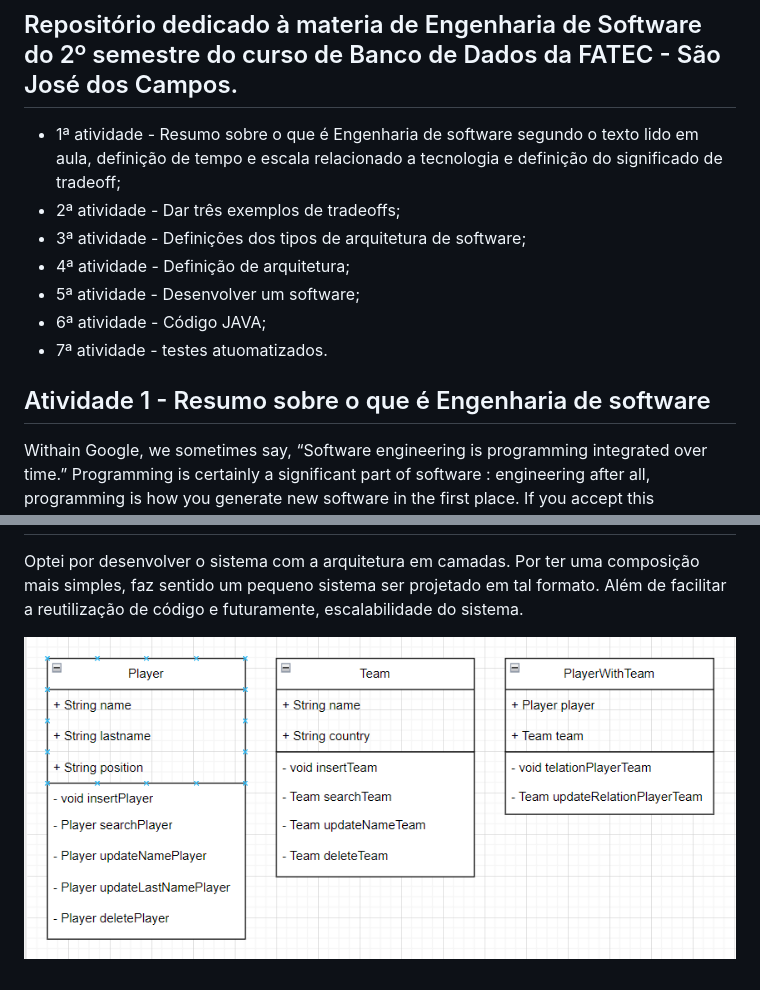
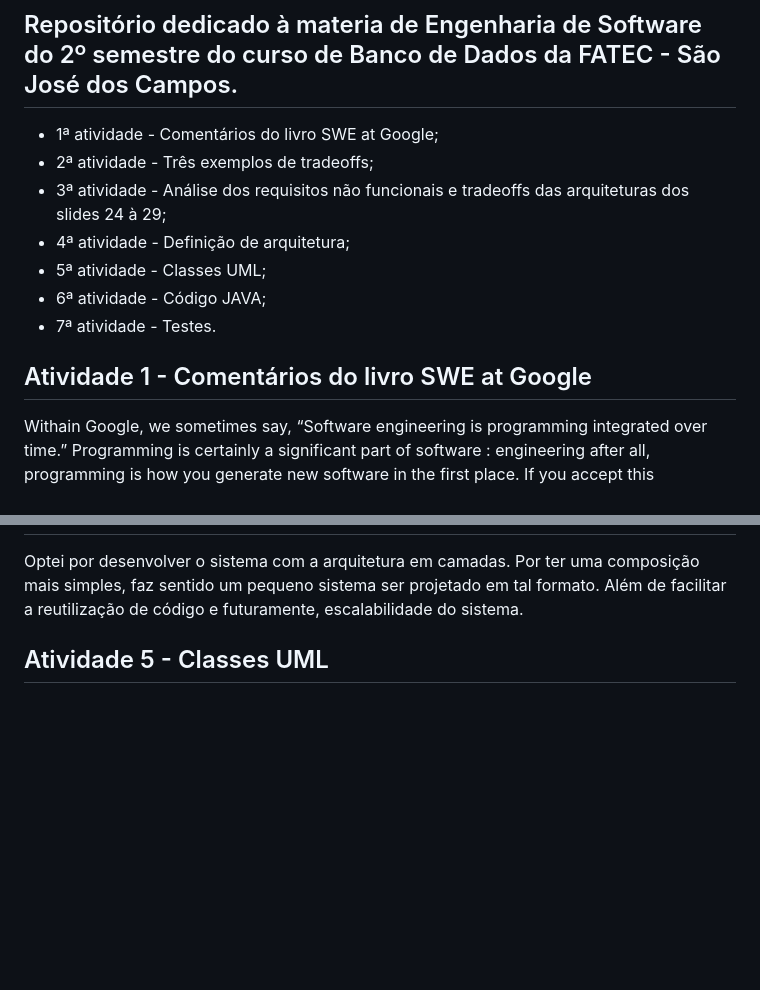
Before and after one commit to viniciusFUU/Bertoti, a Markdown page: README.md, 2 parts joined by grey strips. Rendered like a GitHub page; blank space fills up the shorter version.

```diff
--- a/README.md
+++ b/README.md
@@ -1,14 +1,14 @@
 ## Repositório dedicado à materia de Engenharia de Software do 2º semestre do curso de Banco de Dados da FATEC - São José dos Campos.
 
-- 1ª atividade - Resumo sobre o que é Engenharia de software segundo o texto lido em aula, definição de tempo e escala relacionado a tecnologia e definição do significado de tradeoff;
-- 2ª atividade - Dar três exemplos de tradeoffs;
-- 3ª atividade - Definições dos tipos de arquitetura de software;
+- 1ª atividade - Comentários do livro SWE at Google;
+- 2ª atividade - Três exemplos de tradeoffs;
+- 3ª atividade - Análise dos requisitos não funcionais e tradeoffs das arquiteturas dos slides 24 à 29;
 - 4ª atividade - Definição de arquitetura;
-- 5ª atividade - Desenvolver um software;
+- 5ª atividade - Classes UML;
 - 6ª atividade - Código JAVA;
-- 7ª atividade - testes atuomatizados.
+- 7ª atividade - Testes.
 
-## Atividade 1 - Resumo sobre o que é Engenharia de software
+## Atividade 1 - Comentários do livro SWE at Google
 
 Withain Google, we sometimes say, “Software engineering is programming integrated over time.” Programming is certainly a significant part of software : engineering after all, programming is how you generate new software in the first place. If you accept this distinction, it also becomesnsion to programming. Cubes clear that we might need to delineate between programming tasks (development) and software engineering tasks (development, modification, mmimaintenance). The addition of time adds an important new dimeension to programming.
 
@@ -66,4 +63,4 @@ Utilizado em sistemas operacionais, onde vc tem o núcleo e os plugins, que são
 
 Optei por desenvolver o sistema com a arquitetura em camadas. Por ter uma composição mais simples, faz sentido um pequeno sistema ser projetado em tal formato. Além de facilitar a reutilização de código e futuramente, escalabilidade do sistema.
 
-![alt text](./engenharia%20de%20software/img/image.png)
+## Atividade 5 - Classes UML
```
Also changed, not shown: other parts of README.md (+22 -25 lines).
